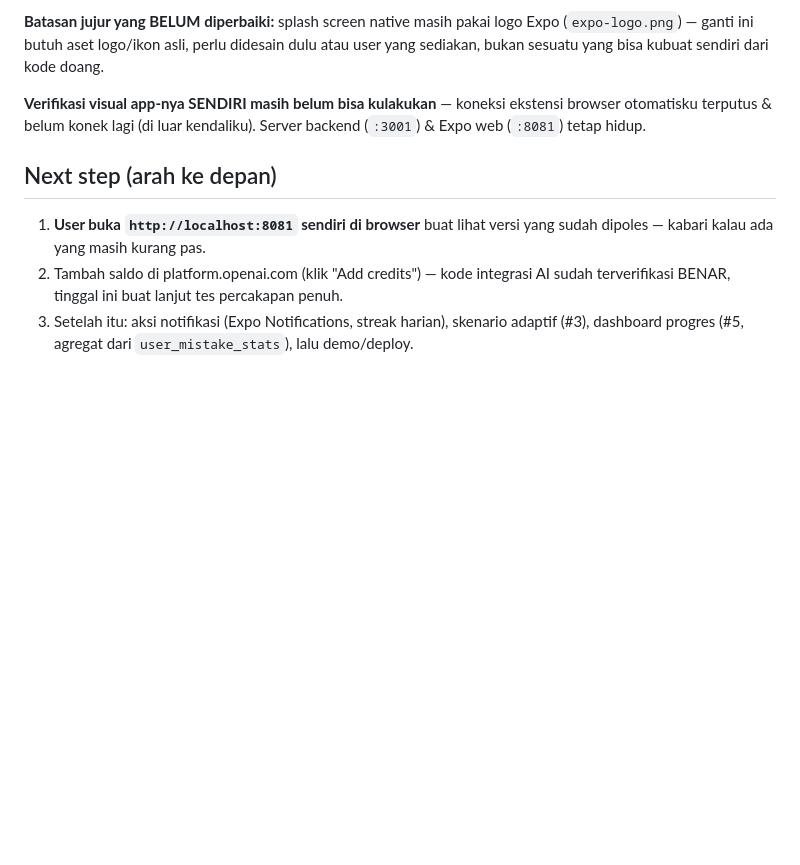
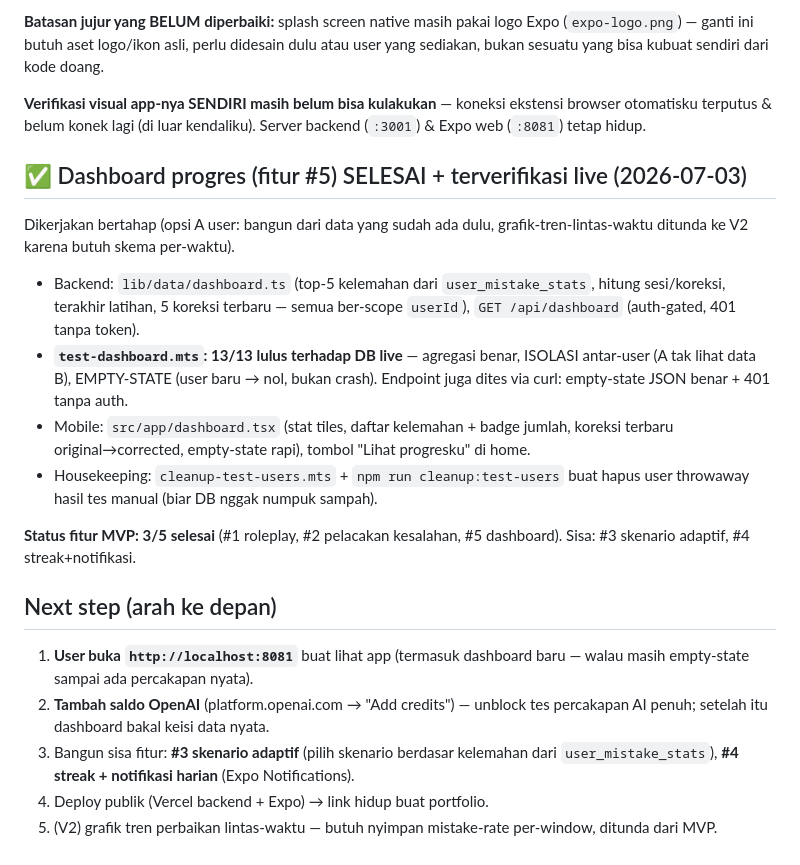
Before and after one commit to lixfeyzen/talkly, a Markdown page: docs/PROJECT-NOTES.md, the part around the change. Rendered like a GitHub page; blank space fills up the shorter version.

Commit message:
Document dashboard feature completion (3/5 MVP features done)

```diff
--- a/docs/PROJECT-NOTES.md
+++ b/docs/PROJECT-NOTES.md
@@ -250,13 +250,34 @@ sendiri dari kode doang.
 ekstensi browser otomatisku terputus & belum konek lagi (di luar
 kendaliku). Server backend (`:3001`) & Expo web (`:8081`) tetap hidup.
 
+## ✅ Dashboard progres (fitur #5) SELESAI + terverifikasi live (2026-07-03)
+
+Dikerjakan bertahap (opsi A user: bangun dari data yang sudah ada dulu,
+grafik-tren-lintas-waktu ditunda ke V2 karena butuh skema per-waktu).
+- Backend: `lib/data/dashboard.ts` (top-5 kelemahan dari `user_mistake_stats`,
+  hitung sesi/koreksi, terakhir latihan, 5 koreksi terbaru — semua ber-scope
+  `userId`), `GET /api/dashboard` (auth-gated, 401 tanpa token).
+- **`test-dashboard.mts`: 13/13 lulus terhadap DB live** — agregasi benar,
+  ISOLASI antar-user (A tak lihat data B), EMPTY-STATE (user baru → nol, bukan
+  crash). Endpoint juga dites via curl: empty-state JSON benar + 401 tanpa auth.
+- Mobile: `src/app/dashboard.tsx` (stat tiles, daftar kelemahan + badge jumlah,
+  koreksi terbaru original→corrected, empty-state rapi), tombol "Lihat
+  progresku" di home.
+- Housekeeping: `cleanup-test-users.mts` + `npm run cleanup:test-users` buat
+  hapus user throwaway hasil tes manual (biar DB nggak numpuk sampah).
+
+**Status fitur MVP: 3/5 selesai** (#1 roleplay, #2 pelacakan kesalahan, #5
+dashboard). Sisa: #3 skenario adaptif, #4 streak+notifikasi.
+
 ## Next step (arah ke depan)
 
-1. **User buka `http://localhost:8081` sendiri di browser** buat lihat versi
-   yang sudah dipoles — kabari kalau ada yang masih kurang pas.
-2. Tambah saldo di platform.openai.com (klik "Add credits") — kode integrasi
-   AI sudah terverifikasi BENAR, tinggal ini buat lanjut tes percakapan
-   penuh.
-3. Setelah itu: aksi notifikasi (Expo Notifications, streak harian), skenario
-   adaptif (#3), dashboard progres (#5, agregat dari `user_mistake_stats`),
-   lalu demo/deploy.
+1. **User buka `http://localhost:8081`** buat lihat app (termasuk dashboard
+   baru — walau masih empty-state sampai ada percakapan nyata).
+2. **Tambah saldo OpenAI** (platform.openai.com → "Add credits") — unblock tes
+   percakapan AI penuh; setelah itu dashboard bakal keisi data nyata.
+3. Bangun sisa fitur: **#3 skenario adaptif** (pilih skenario berdasar
+   kelemahan dari `user_mistake_stats`), **#4 streak + notifikasi harian**
+   (Expo Notifications).
+4. Deploy publik (Vercel backend + Expo) → link hidup buat portfolio.
+5. (V2) grafik tren perbaikan lintas-waktu — butuh nyimpan mistake-rate
+   per-window, ditunda dari MVP.
```
